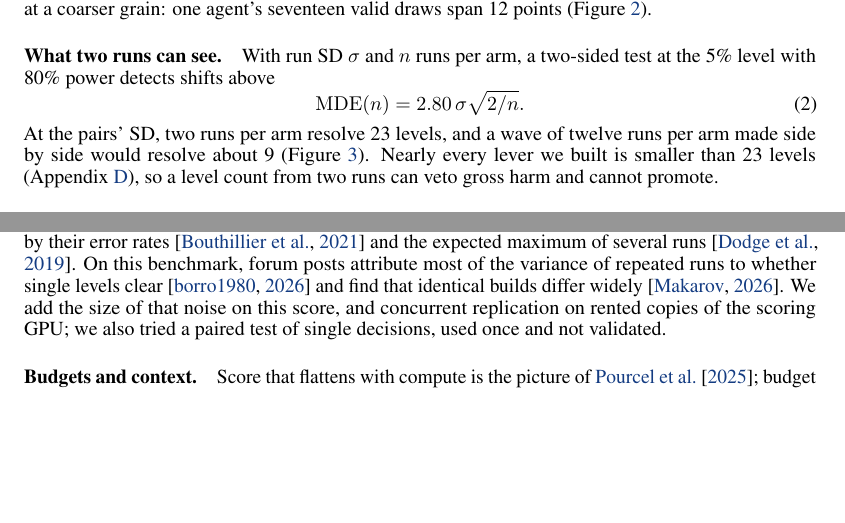
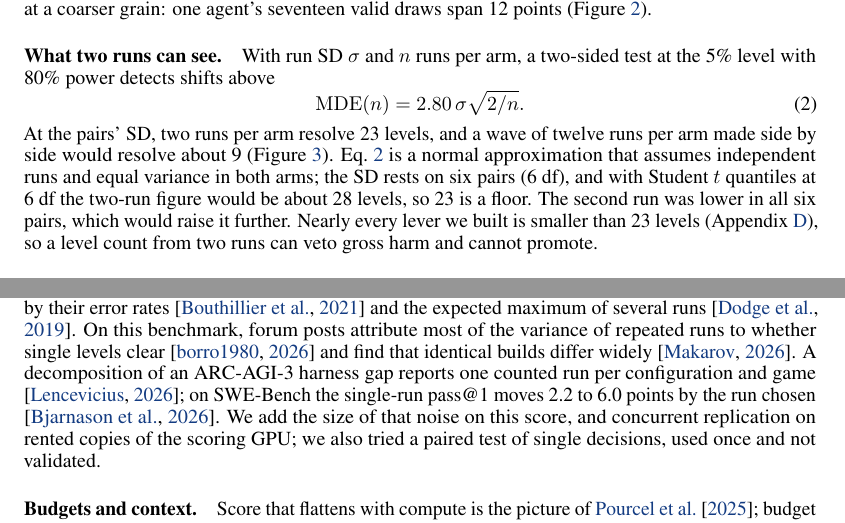
Before and after one commit to vineethsaivs/arc3-decisions-or-tokens, a LaTeX paper (paper/v3/tex/main.tex, which reads paper/v3/tex/sections/03_measure.tex, paper/v3/tex/sections/10_related.tex): two parts of pages 4 and 18 of 81, joined at a grey line, cut so that both start at the same text, the shorter picture padded with empty space. Compiled offline with pdfLaTeX.

Commit message:
Paper: peer citations (Lencevicius, Bjarnason, Tufa), MDE normal-approximation note, rebuilt PDFs
Co-Authored-By: Claude Sonnet 5.5 <noreply@anthropic.com>
Claude-Session: https://claude.ai/code/session_013T4k9fqmQQgJYaGWygwuw1

```diff
--- a/paper/v3/tex/sections/03_measure.tex
+++ b/paper/v3/tex/sections/03_measure.tex
@@ -19,7 +19,7 @@ With run SD $\sigma$ and $n$ runs per arm, a two-sided test at the 5\% level wit
 \begin{equation}\label{eq:mde}
 \mathrm{MDE}(n) = 2.80\,\sigma\sqrt{2/n}.
 \end{equation}
-At the pairs' SD, two runs per arm resolve 23 levels, and a wave of twelve runs per arm made side by side would resolve about 9 (Figure~\ref{fig:power}). % B4 V3-X12
+At the pairs' SD, two runs per arm resolve 23 levels, and a wave of twelve runs per arm made side by side would resolve about 9 (Figure~\ref{fig:power}). Eq.~\ref{eq:mde} is a normal approximation that assumes independent runs and equal variance in both arms; the SD rests on six pairs (6 df), and with Student $t$ quantiles at 6 df the two-run figure would be about 28 levels, so 23 is a floor. The second run was lower in all six pairs, which would raise it further. % B4 V3-X12
 Nearly every lever we built is smaller than 23 levels (Appendix~\ref{app:tried}), so a level count from two runs can veto gross harm and cannot promote. % B4 F3
 
 \paragraph{One rule for intervals.}
--- a/paper/v3/tex/sections/10_related.tex
+++ b/paper/v3/tex/sections/10_related.tex
@@ -3,7 +3,7 @@
 \paragraph{Noise in evaluation.}
 Single runs are weak evidence in reinforcement learning \citep{henderson2017matters} and for agents \citep{bjarnason2026randomness,kapoor2024agentsmatter,anthropic2026infranoise}.
 Remedies include intervals \citep{agarwal2021precipice}, power analysis \citep{colas2018seeds,miller2024errorbars}, protocols judged by their error rates \citep{bouthillier2021variance} and the expected maximum of several runs \citep{dodge2019showyourwork}.
-On this benchmark, forum posts attribute most of the variance of repeated runs to whether single levels clear \citep{borro19802026forum732932} and find that identical builds differ widely \citep{makarov2026forum743723}. % N3-9
+On this benchmark, forum posts attribute most of the variance of repeated runs to whether single levels clear \citep{borro19802026forum732932} and find that identical builds differ widely \citep{makarov2026forum743723}. A decomposition of an ARC-AGI-3 harness gap reports one counted run per configuration and game \citep{lencevicius2026persistgym}; on SWE-Bench the single-run pass@1 moves 2.2 to 6.0 points by the run chosen \citep{bjarnason2026randomness}. % N3-9
 We add the size of that noise on this score, and concurrent replication on rented copies of the scoring GPU; we also tried a paired test of single decisions, used once and not validated.
 
 \paragraph{Budgets and context.}
```
Also changed, not shown: paper/v3/tex/refs.bib (+8 -0 lines), paper/v3/tex/main.pdf, paper/v3/tex/main_anon.pdf, paper/v3/tex/sections/10_related.tex (1 more changed lines).
